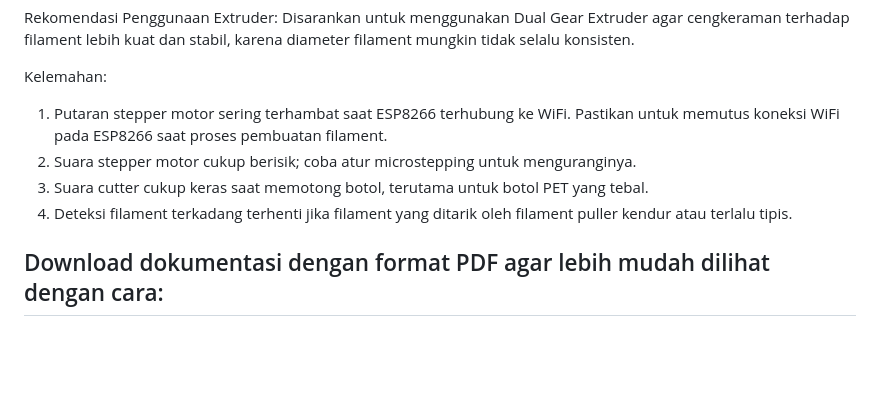
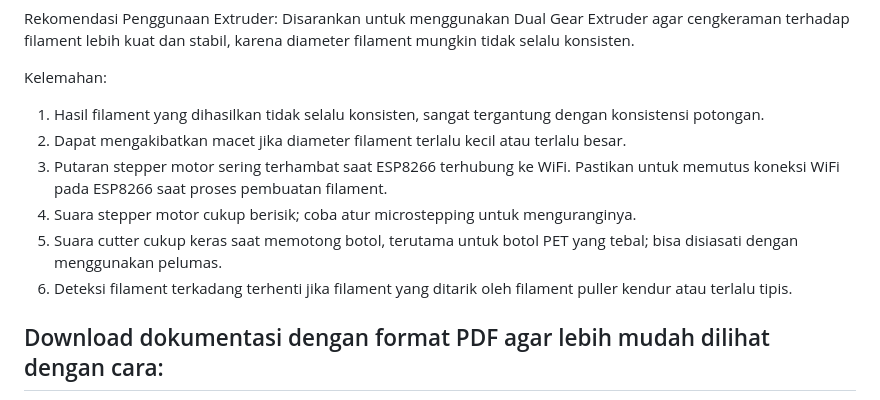
Before and after one commit to 13dcreator/13DCreator-Filament-Maker, a Markdown page: README.md, the part around the change. Rendered like a GitHub page; blank space fills up the shorter version.

```diff
--- a/README.md
+++ b/README.md
@@ -16,10 +16,13 @@ Rekomendasi Penggunaan Extruder:
 Disarankan untuk menggunakan Dual Gear Extruder agar cengkeraman terhadap filament lebih kuat dan stabil, karena diameter filament mungkin tidak selalu konsisten.
 
 Kelemahan:
-1. Putaran stepper motor sering terhambat saat ESP8266 terhubung ke WiFi. Pastikan untuk memutus koneksi WiFi pada ESP8266 saat proses pembuatan filament.
-2. Suara stepper motor cukup berisik; coba atur microstepping untuk menguranginya.
-3. Suara cutter cukup keras saat memotong botol, terutama untuk botol PET yang tebal.
-4. Deteksi filament terkadang terhenti jika filament yang ditarik oleh filament puller kendur atau terlalu tipis.
+1. Hasil filament yang dihasilkan tidak selalu konsisten, sangat tergantung dengan konsistensi potongan.
+2. Dapat mengakibatkan macet jika diameter filament terlalu kecil atau terlalu besar.
+3. Putaran stepper motor sering terhambat saat ESP8266 terhubung ke WiFi. Pastikan untuk memutus koneksi WiFi pada ESP8266 saat proses pembuatan filament.
+4. Suara stepper motor cukup berisik; coba atur microstepping untuk menguranginya.
+5. Suara cutter cukup keras saat memotong botol, terutama untuk botol PET yang tebal; bisa disiasati dengan menggunakan pelumas.
+6. Deteksi filament terkadang terhenti jika filament yang ditarik oleh filament puller kendur atau terlalu tipis.
+
 
 ## Download dokumentasi dengan format PDF agar lebih mudah dilihat dengan cara:
 
```
